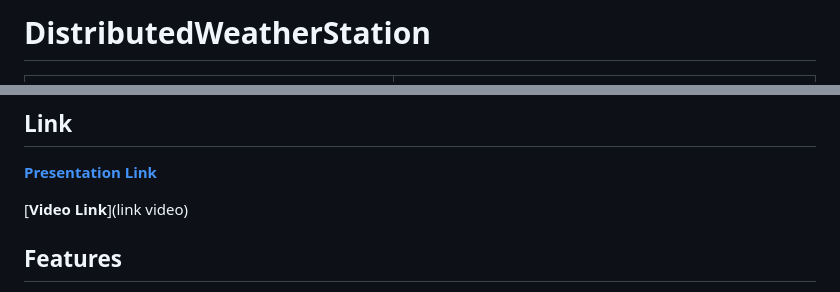
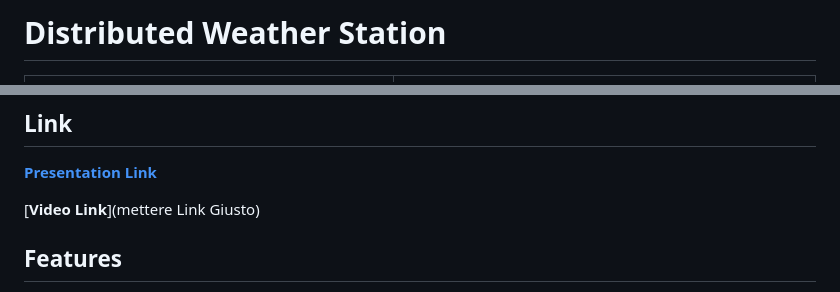
Before and after one commit to NicoNRG2/DistributedWeatherStation, a Markdown page: README.md, 2 parts joined by grey strips. Rendered like a GitHub page.

```diff
--- a/README.md
+++ b/README.md
@@ -1,4 +1,4 @@
-# DistributedWeatherStation
+# Distributed Weather Station
 | ![Station Image](/images/StationImage.jpg) | ![Station Image](/images/screenSito.png) |
 |:---:|:---:|
 
@@ -24,7 +24,7 @@ This project is a distributed weather station built using three ESP32 boards equ
 
 [**Presentation Link**](https://docs.google.com/presentation/d/16gfYpvotDNyVWPRAXfWDlK4m0twHXV2He22jJudYA-Q/edit?usp=sharing)
 
-[**Video Link**](link video)
+[**Video Link**](mettere Link Giusto)
 
 ## Features
 - **Distributed Sensing**: Utilizes three ESP32 boards for distributed data collection.
```
